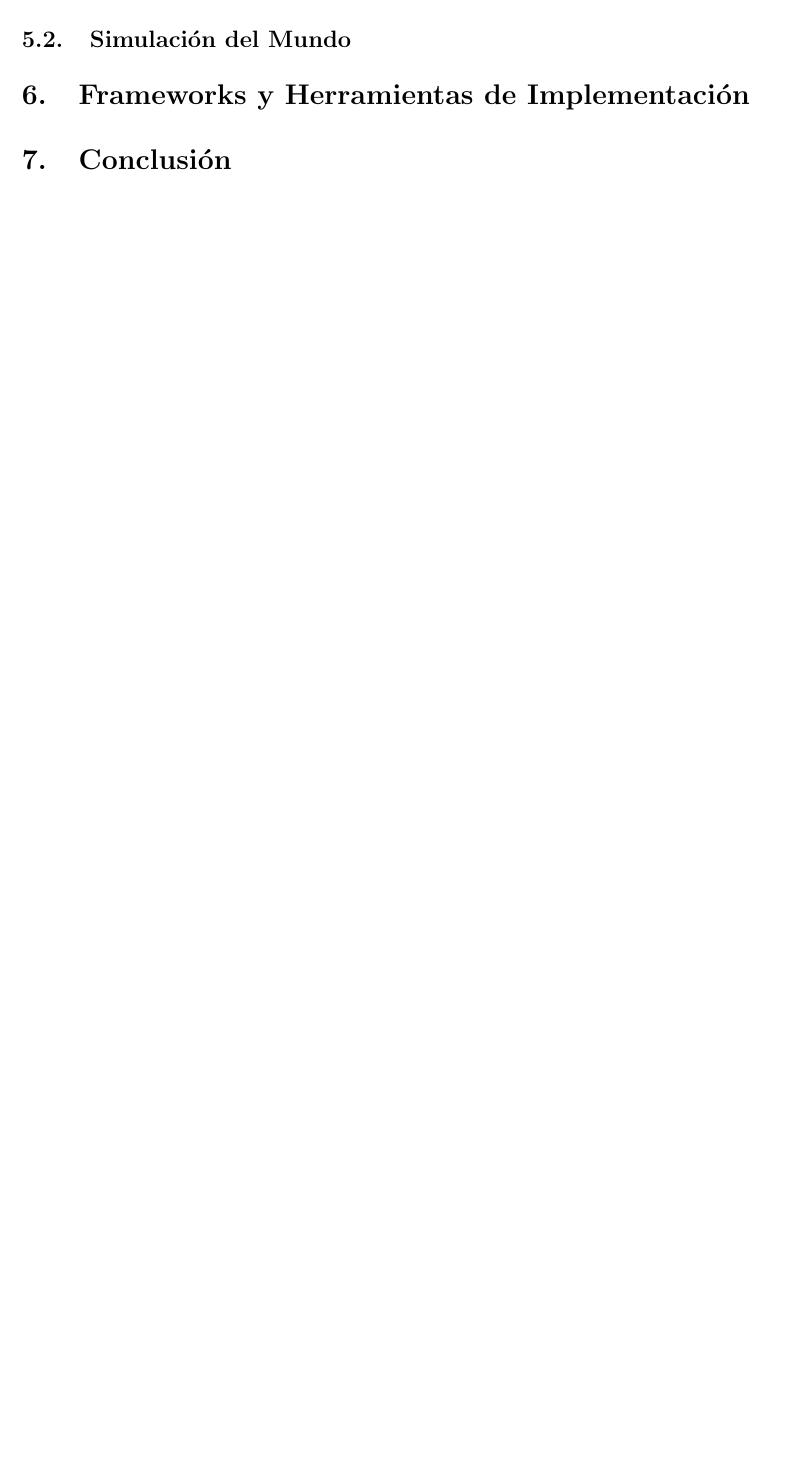
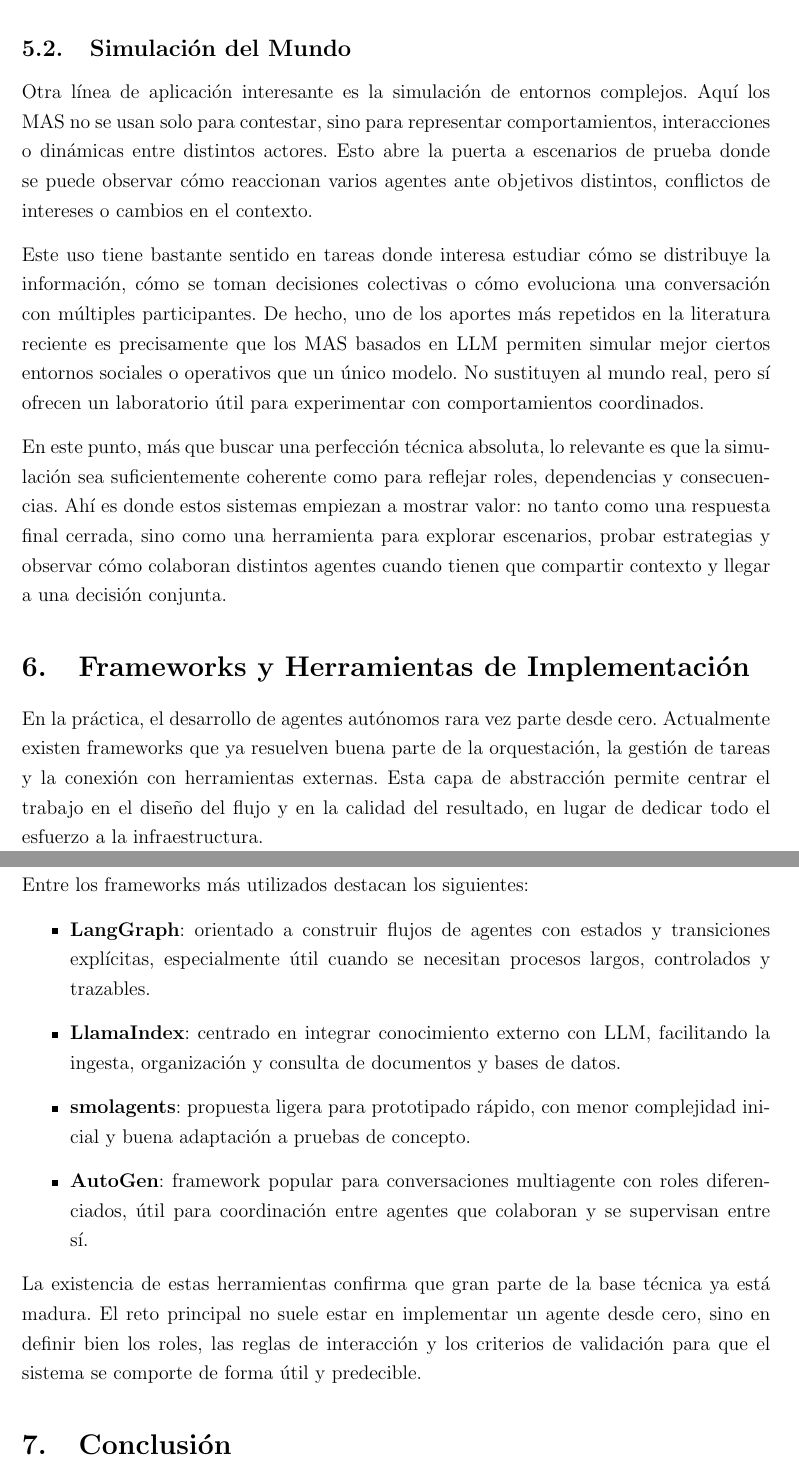
Before and after one commit to samuelgoomez/TFG, a LaTeX document (informe.tex): part of page 12 of 12 before the commit and two parts of pages 12 and 13 of 13 after it, the two joined at a grey line, cut so that both start at the same text, the shorter picture padded with empty space. Compiled offline with pdfLaTeX.

Commit message:
Continuación Informe 03/04/2026

```diff
--- a/informe.tex
+++ b/informe.tex
@@ -202,6 +206,24 @@ Entre las buenas prácticas más útiles destacan: diseñar contratos de entrada
 \subsection{Simulación del Mundo}
+Otra línea de aplicación interesante es la simulación de entornos complejos. Aquí los MAS no se usan solo para contestar, sino para representar comportamientos, interacciones o dinámicas entre distintos actores. Esto abre la puerta a escenarios de prueba donde se puede observar cómo reaccionan varios agentes ante objetivos distintos, conflictos de intereses o cambios en el contexto.
+
+Este uso tiene bastante sentido en tareas donde interesa estudiar cómo se distribuye la información, cómo se toman decisiones colectivas o cómo evoluciona una conversación con múltiples participantes. De hecho, uno de los aportes más repetidos en la literatura reciente es precisamente que los MAS basados en LLM permiten simular mejor ciertos entornos sociales o operativos que un único modelo. No sustituyen al mundo real, pero sí ofrecen un laboratorio útil para experimentar con comportamientos coordinados.
+
+En este punto, más que buscar una perfección técnica absoluta, lo relevante es que la simulación sea suficientemente coherente como para reflejar roles, dependencias y consecuencias. Ahí es donde estos sistemas empiezan a mostrar valor: no tanto como una respuesta final cerrada, sino como una herramienta para explorar escenarios, probar estrategias y observar cómo colaboran distintos agentes cuando tienen que compartir contexto y llegar a una decisión conjunta.
 
 \section{Frameworks y Herramientas de Implementación}
+
+En la práctica, el desarrollo de agentes autónomos rara vez parte desde cero. Actualmente existen frameworks que ya resuelven buena parte de la orquestación, la gestión de tareas y la conexión con herramientas externas. Esta capa de abstracción permite centrar el trabajo en el diseño del flujo y en la calidad del resultado, en lugar de dedicar todo el esfuerzo a la infraestructura.
+
+Entre los frameworks más utilizados destacan los siguientes:
+
+\begin{itemize}
+    \item \textbf{LangGraph}: orientado a construir flujos de agentes con estados y transiciones explícitas, especialmente útil cuando se necesitan procesos largos, controlados y trazables.
+    \item \textbf{LlamaIndex}: centrado en integrar conocimiento externo con LLM, facilitando la ingesta, organización y consulta de documentos y bases de datos.
+    \item \textbf{smolagents}: propuesta ligera para prototipado rápido, con menor complejidad inicial y buena adaptación a pruebas de concepto.
+    \item \textbf{AutoGen}: framework popular para conversaciones multiagente con roles diferenciados, útil para coordinación entre agentes que colaboran y se supervisan entre sí.
+\end{itemize}
+
+La existencia de estas herramientas confirma que gran parte de la base técnica ya está madura. El reto principal no suele estar en implementar un agente desde cero, sino en definir bien los roles, las reglas de interacción y los criterios de validación para que el sistema se comporte de forma útil y predecible.
 
 \section{Conclusión}
 
```
Also changed, not shown: informe.tex (4 more changed lines), 1 other file.
